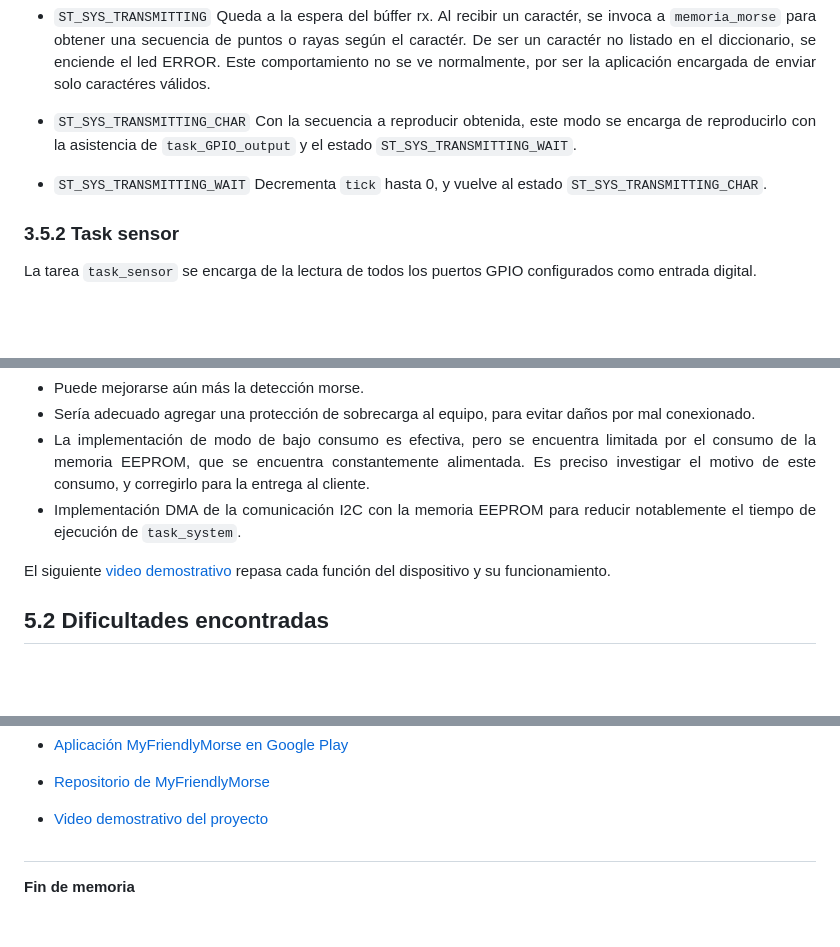
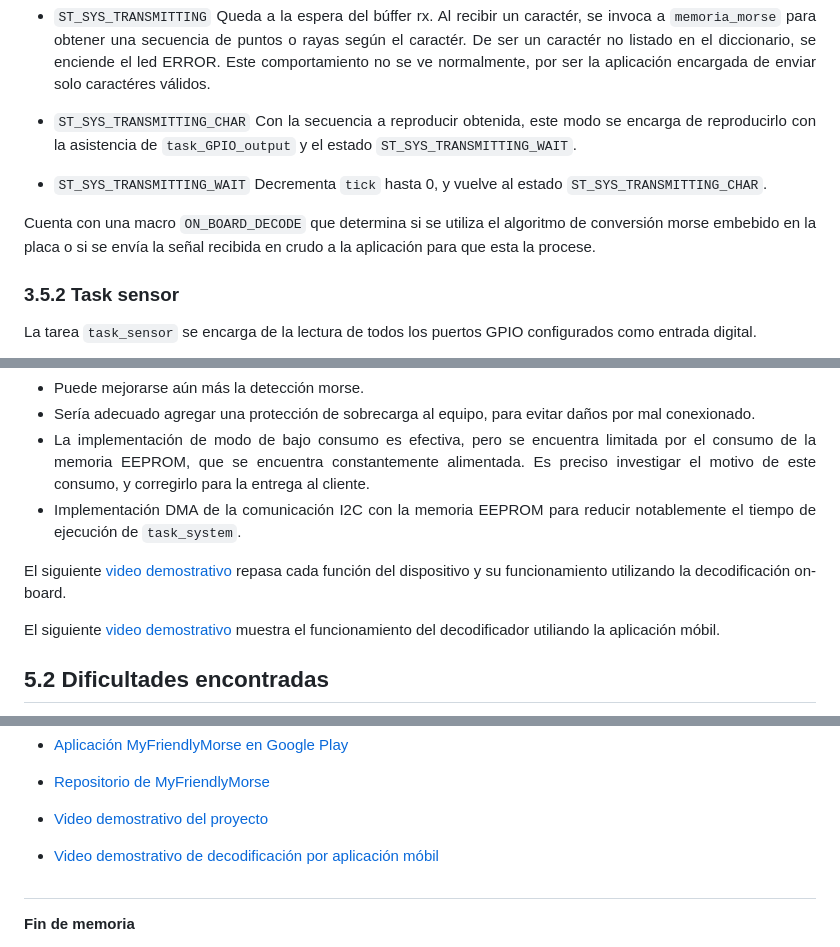
Before and after one commit to SantangeloEzequiel/tdse-tf_3-06, a Markdown page: Informe_Final.md, 3 parts joined by grey strips. Drawn GitHub-style; blank space fills up the shorter version.

Commit message:
Actualización de informe con video demostrativo

```diff
--- a/Informe_Final.md
+++ b/Informe_Final.md
@@ -529,6 +529,8 @@ La tarea más importante del firmware. Se encarga del comportamiento básico del
 * `ST_SYS_TRANSMITTING_WAIT`
   Decrementa `tick` hasta 0, y vuelve al estado `ST_SYS_TRANSMITTING_CHAR`.
 
+Cuenta con una macro `ON_BOARD_DECODE` que determina si se utiliza el algoritmo de conversión morse embebido en la placa o si se envía la señal recibida en crudo a la aplicación para que esta la procese.
+
 ### 3.5.2 Task sensor
 
 La tarea `task_sensor` se encarga de la lectura de todos los puertos GPIO configurados como entrada digital.
@@ -916,7 +918,9 @@ El funcionamiento es adecuado, con algunas mejoras y limitaciones pendientes. A
 * La implementación de modo de bajo consumo es efectiva, pero se encuentra limitada por el consumo de la memoria EEPROM, que se encuentra constantemente alimentada. Es preciso investigar el motivo de este consumo, y corregirlo para la entrega al cliente.
 * Implementación DMA de la comunicación I2C con la memoria EEPROM para reducir notablemente el tiempo de ejecución de `task_system`.
 
-El siguiente [video demostrativo](https://drive.google.com/file/d/1pP6eDevZ_npDm8u9_rv_3fITbqkFUuF4/view?usp=sharing) repasa cada función del dispositivo y su funcionamiento.
+El siguiente [video demostrativo](https://drive.google.com/file/d/1pP6eDevZ_npDm8u9_rv_3fITbqkFUuF4/view?usp=sharing) repasa cada función del dispositivo y su funcionamiento utilizando la decodificación on-board.
+
+El siguiente [video demostrativo](https://drive.google.com/file/d/1XpYaygy5qgFFMLYC-HlMiM3PCYnf0Yhf/view?usp=sharing) muestra el funcionamiento del decodificador utiliando la aplicación móbil.
 
 
 
@@ -1026,6 +1030,7 @@ Referencias:
 
 * [Repositorio de MyFriendlyMorse](https://github.com/SantangeloEzequiel/MyFriendlyMorse)
 * [Video demostrativo del proyecto](https://drive.google.com/file/d/1pP6eDevZ_npDm8u9_rv_3fITbqkFUuF4/view?usp=sharing)
+* [Video demostrativo de decodificación por aplicación móbil](https://drive.google.com/file/d/1XpYaygy5qgFFMLYC-HlMiM3PCYnf0Yhf/view?usp=sharing)
 #
 <strong>Fin de memoria</strong>
 
```
Also changed, not shown: other parts of Informe_Final.md (+1 -1 lines).
